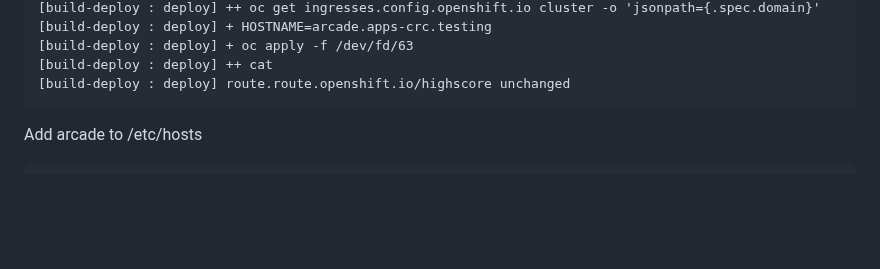
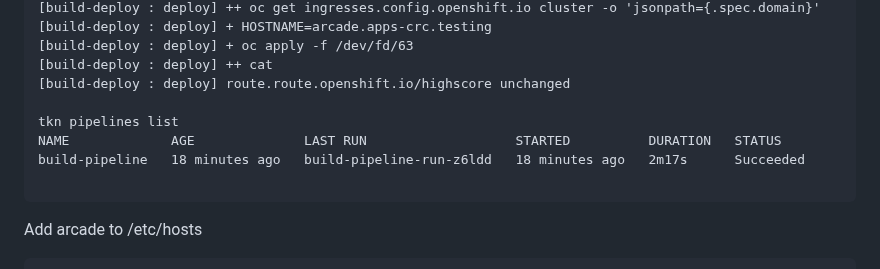
Before and after one commit to adavarski/OpenShift-CRC-Playground, a Markdown page: README.md, the part around the change. GitHub-like rendering; blank space fills up the shorter version.

````diff
--- a/README.md
+++ b/README.md
@@ -311,6 +311,11 @@ Waiting for logs to be available...
 [build-deploy : deploy] + oc apply -f /dev/fd/63
 [build-deploy : deploy] ++ cat
 [build-deploy : deploy] route.route.openshift.io/highscore unchanged
+
+tkn pipelines list
+NAME             AGE              LAST RUN                   STARTED          DURATION   STATUS
+build-pipeline   18 minutes ago   build-pipeline-run-z6ldd   18 minutes ago   2m17s      Succeeded
+
 ```
 
 Add arcade to /etc/hosts
````
